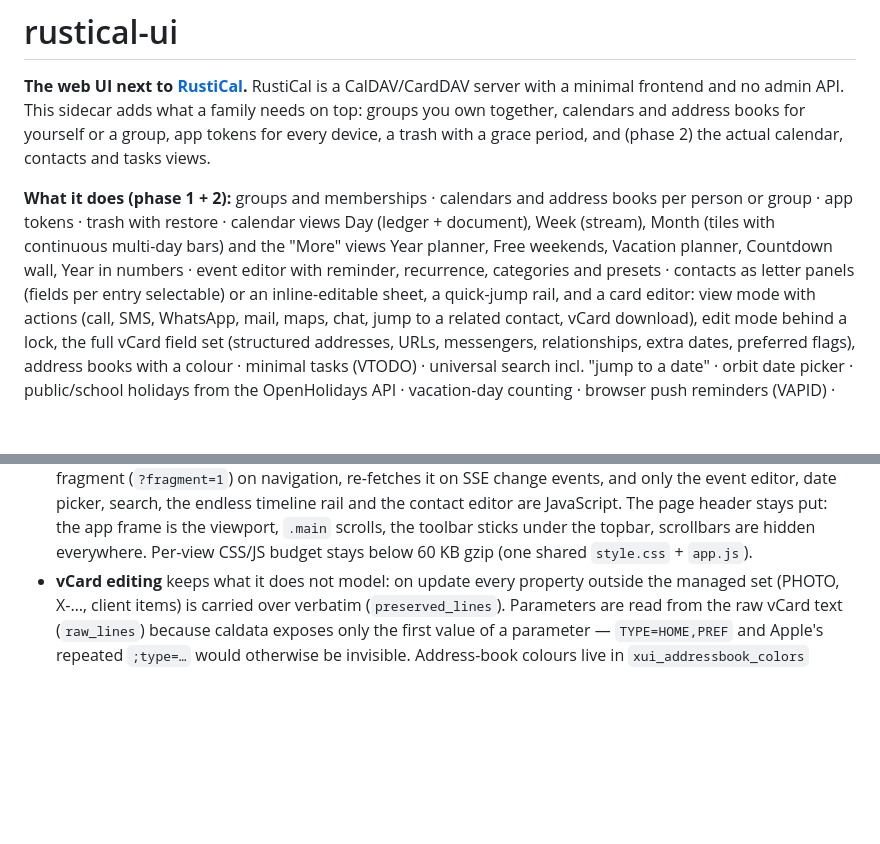
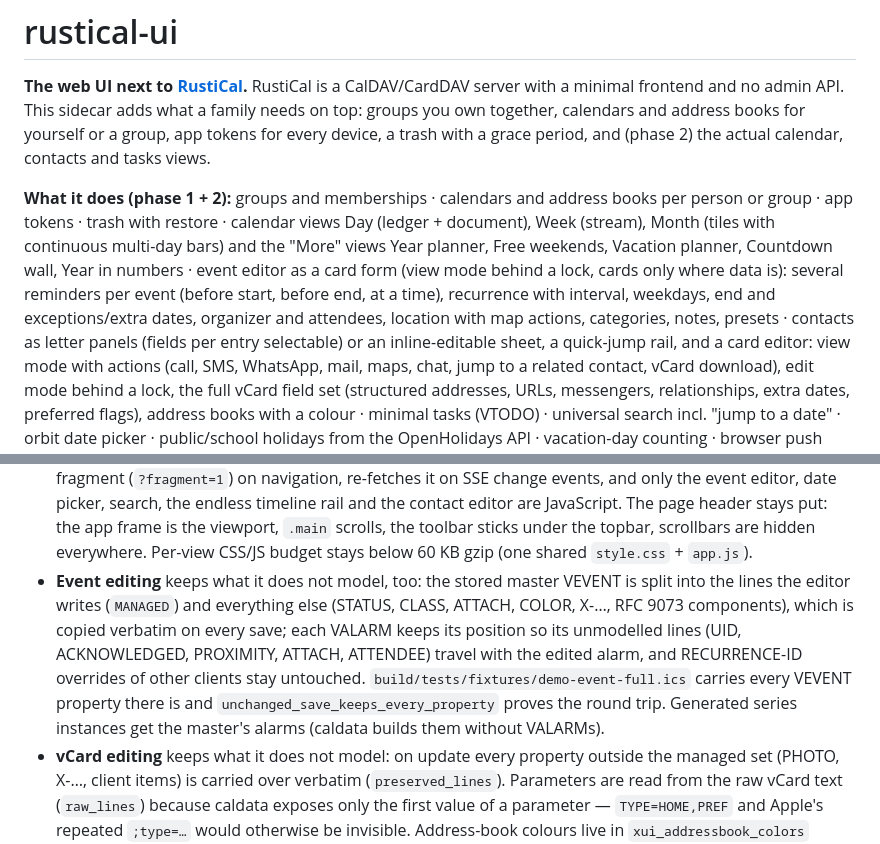
Before and after one commit to xarif-de/practical, a Markdown page: README.md, 2 parts joined by grey strips. GitHub-like rendering; blank space fills up the shorter version.

Commit message:
docs: README describes the event card editor and the property preservation

```diff
--- a/README.md
+++ b/README.md
@@ -9,8 +9,10 @@ calendar, contacts and tasks views.
 **What it does (phase 1 + 2):** groups and memberships · calendars and address books per
 person or group · app tokens · trash with restore · calendar views Day (ledger + document),
 Week (stream), Month (tiles with continuous multi-day bars) and the "More" views Year planner,
-Free weekends, Vacation planner, Countdown wall, Year in numbers · event editor with reminder,
-recurrence, categories and presets · contacts as letter panels (fields per entry selectable) or an
+Free weekends, Vacation planner, Countdown wall, Year in numbers · event editor as a card form
+(view mode behind a lock, cards only where data is): several reminders per event (before start,
+before end, at a time), recurrence with interval, weekdays, end and exceptions/extra dates,
+organizer and attendees, location with map actions, categories, notes, presets · contacts as letter panels (fields per entry selectable) or an
 inline-editable sheet, a quick-jump rail, and a card editor: view mode with actions (call, SMS,
 WhatsApp, mail, maps, chat, jump to a related contact, vCard download), edit mode behind a lock,
 the full vCard field set (structured addresses, URLs, messengers, relationships, extra dates,
@@ -72,6 +74,13 @@ Deployed on xarif.de as a second container in the `rustical` pod:
   are JavaScript. The page header stays put: the app frame is the viewport, `.main` scrolls, the
   toolbar sticks under the topbar, scrollbars are hidden everywhere. Per-view CSS/JS budget stays
   below 60 KB gzip (one shared `style.css` + `app.js`).
+- **Event editing** keeps what it does not model, too: the stored master VEVENT is split into the
+  lines the editor writes (`MANAGED`) and everything else (STATUS, CLASS, ATTACH, COLOR, X-…, RFC 9073
+  components), which is copied verbatim on every save; each VALARM keeps its position so its unmodelled
+  lines (UID, ACKNOWLEDGED, PROXIMITY, ATTACH, ATTENDEE) travel with the edited alarm, and RECURRENCE-ID
+  overrides of other clients stay untouched. `build/tests/fixtures/demo-event-full.ics` carries every
+  VEVENT property there is and `unchanged_save_keeps_every_property` proves the round trip. Generated
+  series instances get the master's alarms (caldata builds them without VALARMs).
 - **vCard editing** keeps what it does not model: on update every property outside the managed set
   (PHOTO, X-…, client items) is carried over verbatim (`preserved_lines`). Parameters are read from
   the raw vCard text (`raw_lines`) because caldata exposes only the first value of a parameter —
```
